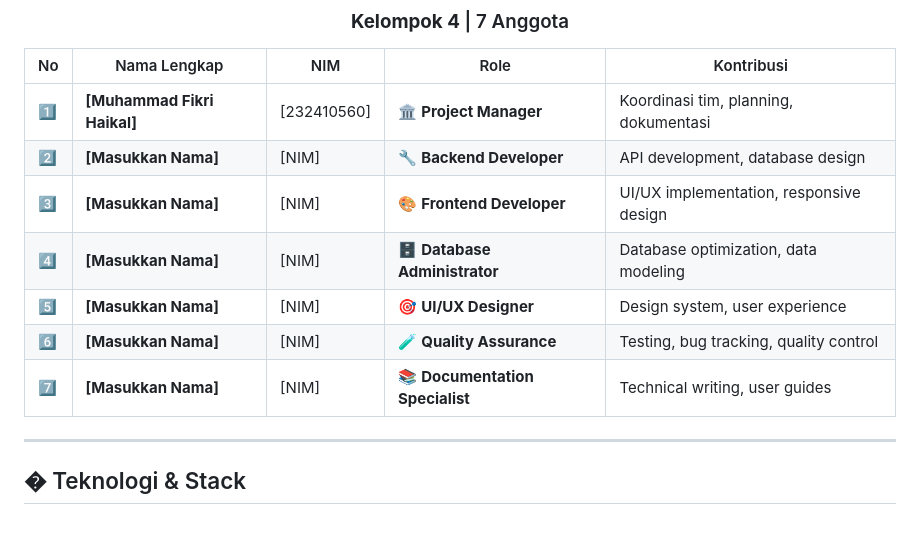
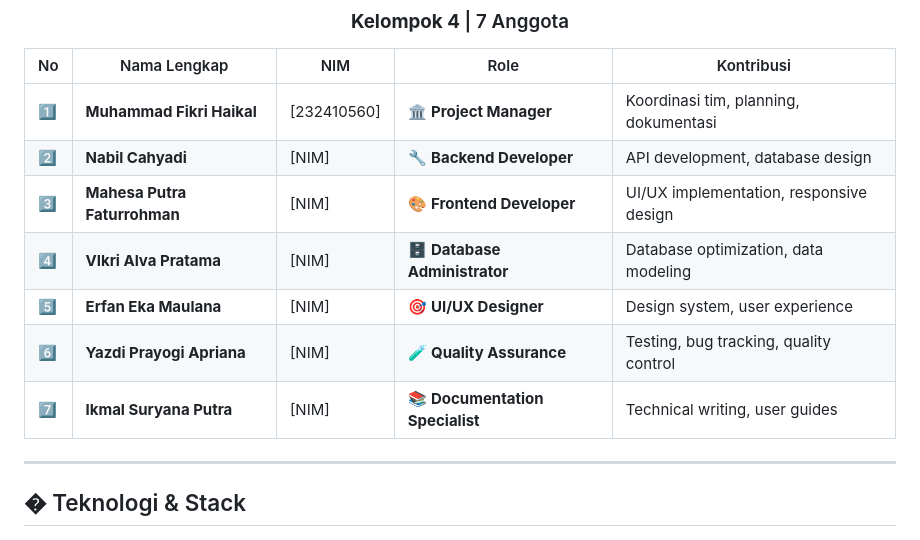
Before and after one commit to yogya-toserba/yogya-toserba-kel-4, a Markdown page: README.md, the part around the change. GitHub-like rendering.

```diff
--- a/README.md
+++ b/README.md
@@ -43,13 +43,13 @@ Sistem Manajemen Yogya Toserba adalah aplikasi web modern yang dirancang untuk m
 
 | No  | Nama Lengkap        | NIM   | Role                            | Kontribusi                              |
 | --- | ------------------- | ----- | ------------------------------- | --------------------------------------- |
-| 1️⃣  | **[Muhammad Fikri Haikal]** | [232410560] | 🏛️ **Project Manager**          | Koordinasi tim, planning, dokumentasi   |
-| 2️⃣  | **[Masukkan Nama]** | [NIM] | 🔧 **Backend Developer**        | API development, database design        |
-| 3️⃣  | **[Masukkan Nama]** | [NIM] | 🎨 **Frontend Developer**       | UI/UX implementation, responsive design |
-| 4️⃣  | **[Masukkan Nama]** | [NIM] | 🗄️ **Database Administrator**   | Database optimization, data modeling    |
-| 5️⃣  | **[Masukkan Nama]** | [NIM] | 🎯 **UI/UX Designer**           | Design system, user experience          |
-| 6️⃣  | **[Masukkan Nama]** | [NIM] | 🧪 **Quality Assurance**        | Testing, bug tracking, quality control  |
-| 7️⃣  | **[Masukkan Nama]** | [NIM] | 📚 **Documentation Specialist** | Technical writing, user guides          |
+| 1️⃣  | **Muhammad Fikri Haikal** | [232410560] | 🏛️ **Project Manager**          | Koordinasi tim, planning, dokumentasi   |
+| 2️⃣  | **Nabil Cahyadi** | [NIM] | 🔧 **Backend Developer**        | API development, database design        |
+| 3️⃣  | **Mahesa Putra Faturrohman** | [NIM] | 🎨 **Frontend Developer**       | UI/UX implementation, responsive design |
+| 4️⃣  | **VIkri Alva Pratama** | [NIM] | 🗄️ **Database Administrator**   | Database optimization, data modeling    |
+| 5️⃣  | **Erfan Eka Maulana** | [NIM] | 🎯 **UI/UX Designer**           | Design system, user experience          |
+| 6️⃣  | **Yazdi Prayogi Apriana** | [NIM] | 🧪 **Quality Assurance**        | Testing, bug tracking, quality control  |
+| 7️⃣  | **Ikmal Suryana Putra** | [NIM] | 📚 **Documentation Specialist** | Technical writing, user guides          |
 
 ---
 
```
